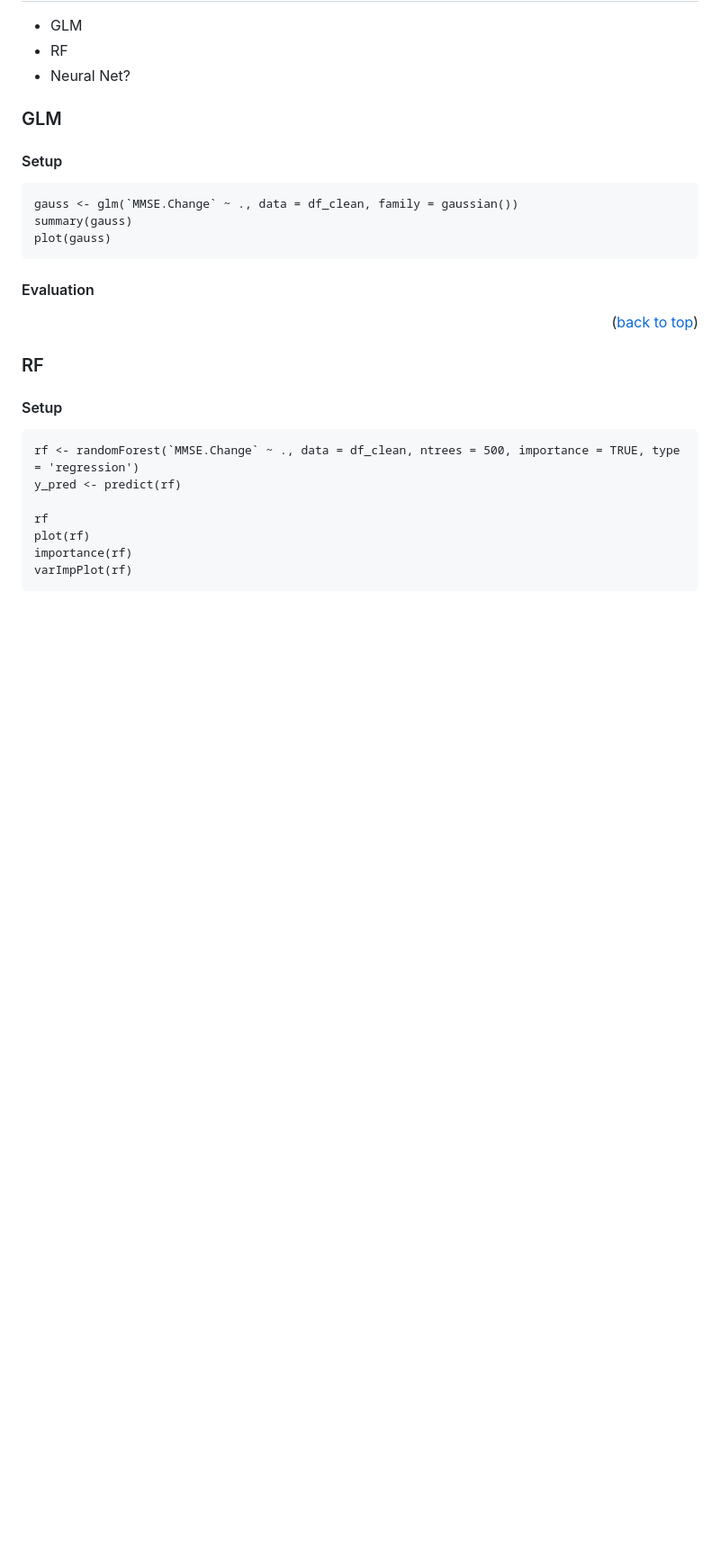
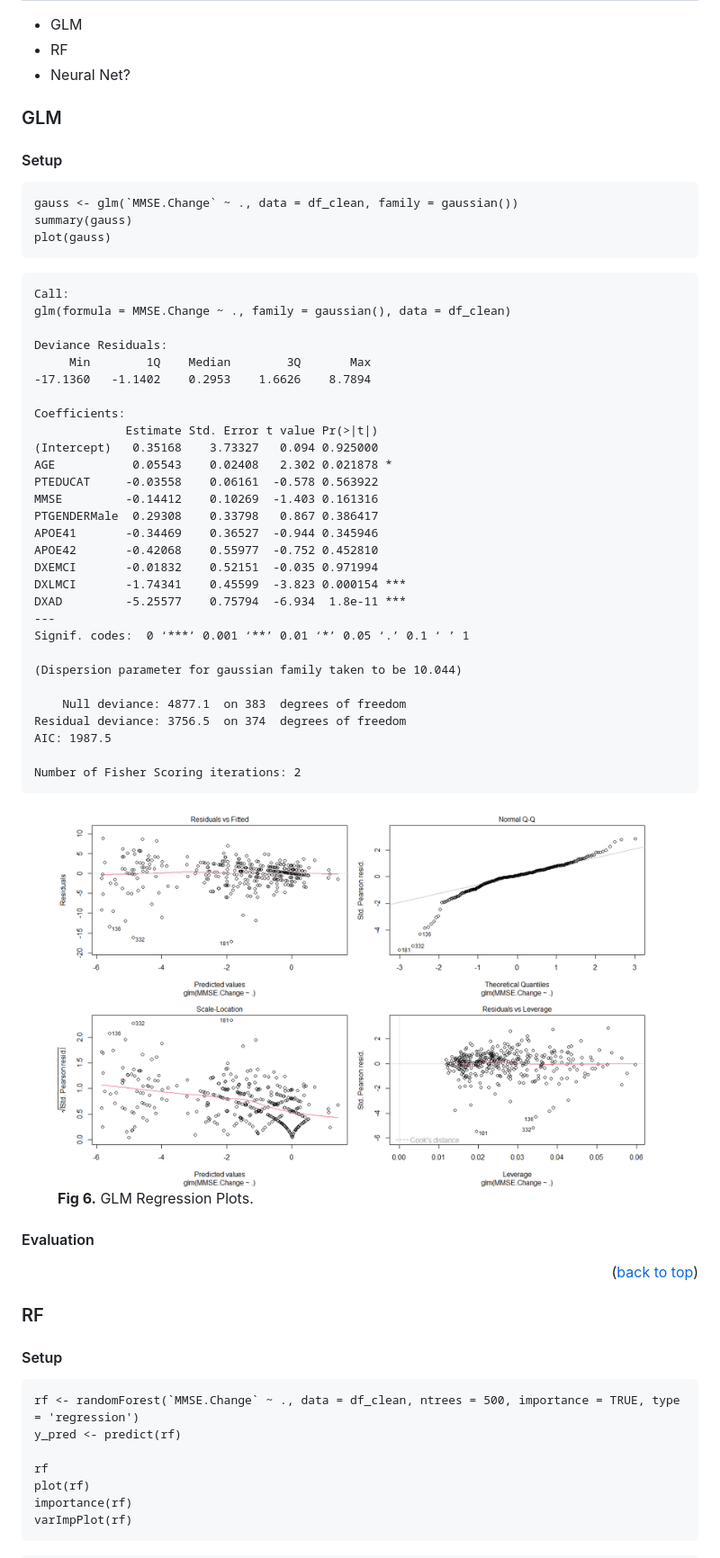
Before and after one commit to wooyongc/2022UTSWMachineLearningFinalProj, a Markdown page: README.md, the part around the change printed below. Shown: that part at 90% size. Drawn GitHub-style; pictures changed too: img/glmGaussianPlot.png (added); blank space fills up the shorter version.

Commit message:
add glm/rf plots

````diff
--- a/README.md
+++ b/README.md
@@ -208,6 +208,44 @@ summary(gauss)
 plot(gauss)
 ```
 
+```
+Call:
+glm(formula = MMSE.Change ~ ., family = gaussian(), data = df_clean)
+
+Deviance Residuals:
+     Min        1Q    Median        3Q       Max
+-17.1360   -1.1402    0.2953    1.6626    8.7894
+
+Coefficients:
+             Estimate Std. Error t value Pr(>|t|)
+(Intercept)   0.35168    3.73327   0.094 0.925000
+AGE           0.05543    0.02408   2.302 0.021878 *
+PTEDUCAT     -0.03558    0.06161  -0.578 0.563922
+MMSE         -0.14412    0.10269  -1.403 0.161316
+PTGENDERMale  0.29308    0.33798   0.867 0.386417
+APOE41       -0.34469    0.36527  -0.944 0.345946
+APOE42       -0.42068    0.55977  -0.752 0.452810
+DXEMCI       -0.01832    0.52151  -0.035 0.971994
+DXLMCI       -1.74341    0.45599  -3.823 0.000154 ***
+DXAD         -5.25577    0.75794  -6.934  1.8e-11 ***
+---
+Signif. codes:  0 ‘***’ 0.001 ‘**’ 0.01 ‘*’ 0.05 ‘.’ 0.1 ‘ ’ 1
+
+(Dispersion parameter for gaussian family taken to be 10.044)
+
+    Null deviance: 4877.1  on 383  degrees of freedom
+Residual deviance: 3756.5  on 374  degrees of freedom
+AIC: 1987.5
+
+Number of Fisher Scoring iterations: 2
+```
+
+<figure>
+  <img src="./img/glmGaussianPlot.png", width = "720">
+  <figcaption><b>Fig 6.</b> GLM Regression Plots.</figcaption>
+</figure>
+
+
 #### Evaluation
 
 
````
Also changed, not shown: other parts of README.md (+24 -0 lines), img/rfPlot.png (added).
